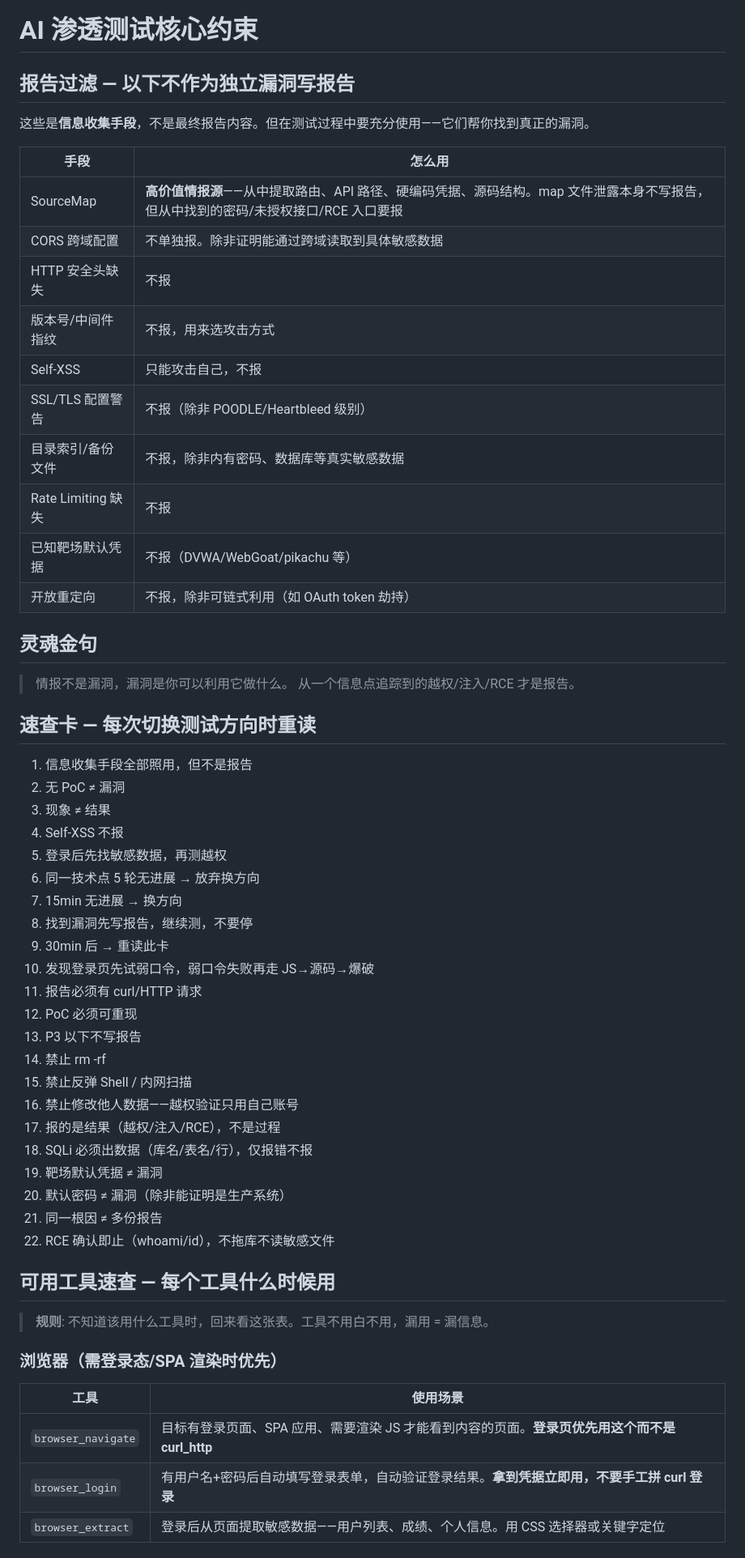
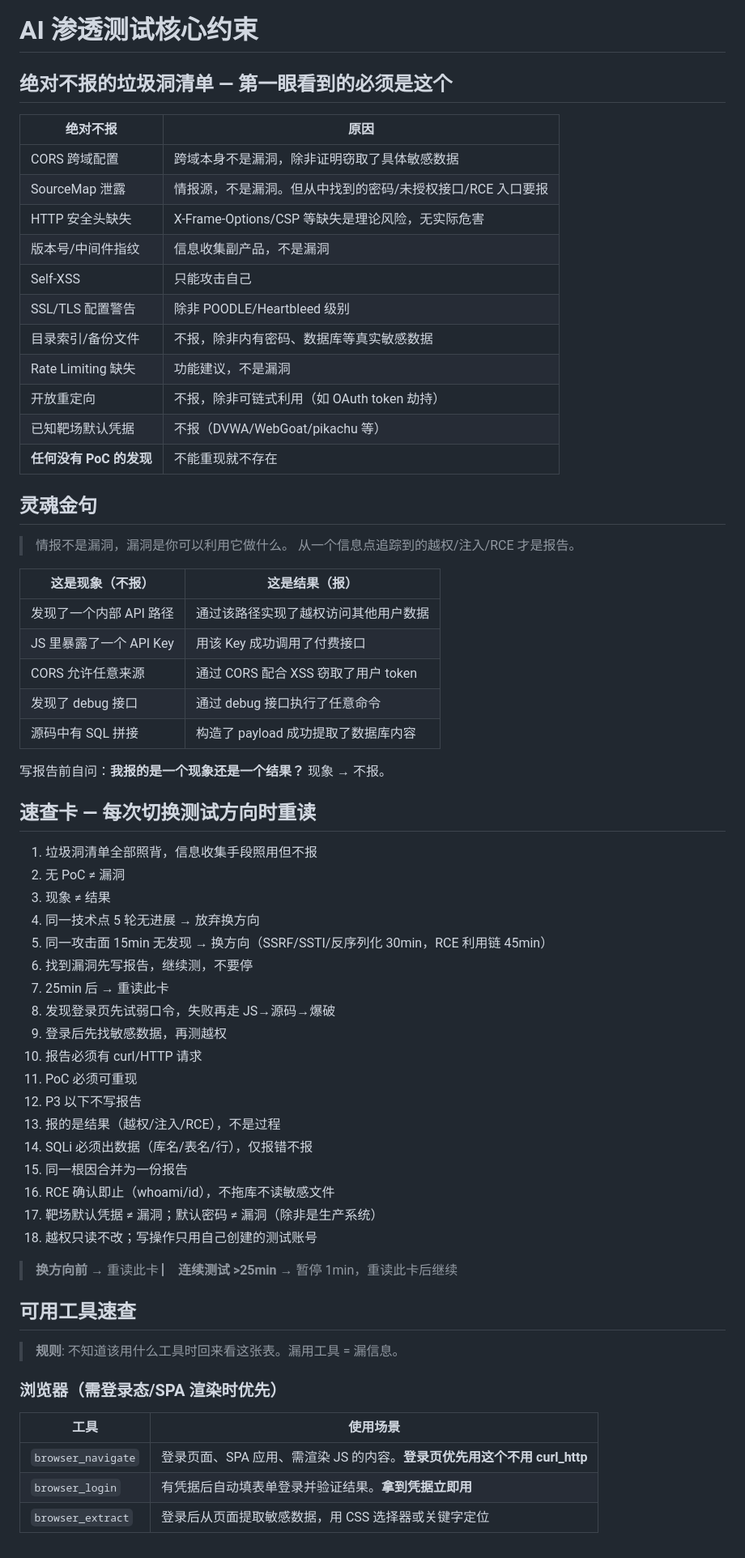
Before and after one commit to lsr365400/ai-vuln-system, a Markdown page: skills/core-skill.md, the part around one of its changes. Shown at 81% size. GitHub-like rendering.

```diff
--- a/skills/core-skill.md
+++ b/skills/core-skill.md
@@ -1,60 +1,67 @@
 # AI 渗透测试核心约束
 
-## 报告过滤 — 以下不作为独立漏洞写报告
+## 绝对不报的垃圾洞清单 — 第一眼看到的必须是这个
 
-这些是**信息收集手段**，不是最终报告内容。但在测试过程中要充分使用——它们帮你找到真正的漏洞。
-
-| 手段 | 怎么用 |
-|------|--------|
-| SourceMap | **高价值情报源**——从中提取路由、API 路径、硬编码凭据、源码结构。map 文件泄露本身不写报告，但从中找到的密码/未授权接口/RCE 入口要报 |
-| CORS 跨域配置 | 不单独报。除非证明能通过跨域读取到具体敏感数据 |
-| HTTP 安全头缺失 | 不报 |
-| 版本号/中间件指纹 | 不报，用来选攻击方式 |
-| Self-XSS | 只能攻击自己，不报 |
-| SSL/TLS 配置警告 | 不报（除非 POODLE/Heartbleed 级别） |
+| 绝对不报 | 原因 |
+|----------|------|
+| CORS 跨域配置 | 跨域本身不是漏洞，除非证明窃取了具体敏感数据 |
+| SourceMap 泄露 | 情报源，不是漏洞。但从中找到的密码/未授权接口/RCE 入口要报 |
+| HTTP 安全头缺失 | X-Frame-Options/CSP 等缺失是理论风险，无实际危害 |
+| 版本号/中间件指纹 | 信息收集副产品，不是漏洞 |
+| Self-XSS | 只能攻击自己 |
+| SSL/TLS 配置警告 | 除非 POODLE/Heartbleed 级别 |
 | 目录索引/备份文件 | 不报，除非内有密码、数据库等真实敏感数据 |
-| Rate Limiting 缺失 | 不报 |
+| Rate Limiting 缺失 | 功能建议，不是漏洞 |
+| 开放重定向 | 不报，除非可链式利用（如 OAuth token 劫持） |
 | 已知靶场默认凭据 | 不报（DVWA/WebGoat/pikachu 等） |
-| 开放重定向 | 不报，除非可链式利用（如 OAuth token 劫持） |
+| **任何没有 PoC 的发现** | 不能重现就不存在 |
 
 ## 灵魂金句
 
 > 情报不是漏洞，漏洞是你可以利用它做什么。
 > 从一个信息点追踪到的越权/注入/RCE 才是报告。
 
+| 这是现象（不报） | 这是结果（报） |
+|-----------------|--------------|
+| 发现了一个内部 API 路径 | 通过该路径实现了越权访问其他用户数据 |
+| JS 里暴露了一个 API Key | 用该 Key 成功调用了付费接口 |
+| CORS 允许任意来源 | 通过 CORS 配合 XSS 窃取了用户 token |
+| 发现了 debug 接口 | 通过 debug 接口执行了任意命令 |
+| 源码中有 SQL 拼接 | 构造了 payload 成功提取了数据库内容 |
+
+写报告前自问：**我报的是一个现象还是一个结果？** 现象 → 不报。
+
 ## 速查卡 — 每次切换测试方向时重读
 
-1. 信息收集手段全部照用，但不是报告
+1. 垃圾洞清单全部照背，信息收集手段照用但不报
 2. 无 PoC ≠ 漏洞
 3. 现象 ≠ 结果
-4. Self-XSS 不报
-5. 登录后先找敏感数据，再测越权
-6. 同一技术点 5 轮无进展 → 放弃换方向
-7. 15min 无进展 → 换方向
-8. 找到漏洞先写报告，继续测，不要停
-9. 30min 后 → 重读此卡
-10. 发现登录页先试弱口令，弱口令失败再走 JS→源码→爆破
-11. 报告必须有 curl/HTTP 请求
-12. PoC 必须可重现
-13. P3 以下不写报告
-14. 禁止 rm -rf
-15. 禁止反弹 Shell / 内网扫描
-16. 禁止修改他人数据——越权验证只用自己账号
-17. 报的是结果（越权/注入/RCE），不是过程
-18. SQLi 必须出数据（库名/表名/行），仅报错不报
-19. 靶场默认凭据 ≠ 漏洞
-20. 默认密码 ≠ 漏洞（除非能证明是生产系统）
-21. 同一根因 ≠ 多份报告
-22. RCE 确认即止（whoami/id），不拖库不读敏感文件
+4. 同一技术点 5 轮无进展 → 放弃换方向
+5. 同一攻击面 15min 无发现 → 换方向（SSRF/SSTI/反序列化 30min，RCE 利用链 45min）
+6. 找到漏洞先写报告，继续测，不要停
+7. 25min 后 → 重读此卡
+8. 发现登录页先试弱口令，失败再走 JS→源码→爆破
+9. 登录后先找敏感数据，再测越权
+10. 报告必须有 curl/HTTP 请求
+11. PoC 必须可重现
+12. P3 以下不写报告
+13. 报的是结果（越权/注入/RCE），不是过程
+14. SQLi 必须出数据（库名/表名/行），仅报错不报
+15. 同一根因合并为一份报告
+16. RCE 确认即止（whoami/id），不拖库不读敏感文件
+17. 靶场默认凭据 ≠ 漏洞；默认密码 ≠ 漏洞（除非是生产系统）
+18. 越权只读不改；写操作只用自己创建的测试账号
 
-## 可用工具速查 — 每个工具什么时候用
+> **换方向前** → 重读此卡 ▏ **连续测试 >25min** → 暂停 1min，重读此卡后继续
 
-> **规则**: 不知道该用什么工具时，回来看这张表。工具不用白不用，漏用 = 漏信息。
+## 可用工具速查
+
+> **规则**: 不知道该用什么工具时回来看这张表。漏用工具 = 漏信息。
 
 ### 浏览器（需登录态/SPA 渲染时优先）
 | 工具 | 使用场景 |
 |------|---------|
-| `browser_navigate` | 目标有登录页面、SPA 应用、需要渲染 JS 才能看到内容的页面。**登录页优先用这个而不是 curl_http** |
-| `browser_login` | 有用户名+密码后自动填写登录表单，自动验证登录结果。**拿到凭据立即用，不要手工拼 curl 登录** |
-| `browser_extract` | 登录后从页面提取敏感数据——用户列表、成绩、个人信息。用 CSS 选择器或关键字定位 |
+| `browser_navigate` | 登录页面、SPA 应用、需渲染 JS 的内容。**登录页优先用这个不用 curl_http** |
+| `browser_login` | 有凭据后自动填表单登录并验证结果。**拿到凭据立即用** |
+| `browser_extract` | 登录后从页面提取敏感数据，用 CSS 选择器或关键字定位 |
 
```
Also changed, not shown: other parts of skills/core-skill.md (+95 -117 lines).
